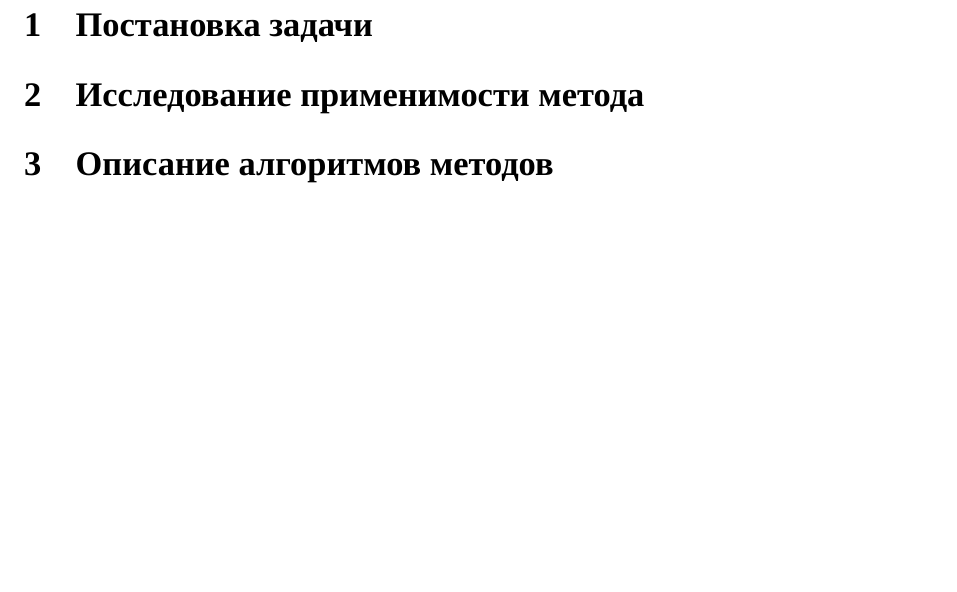
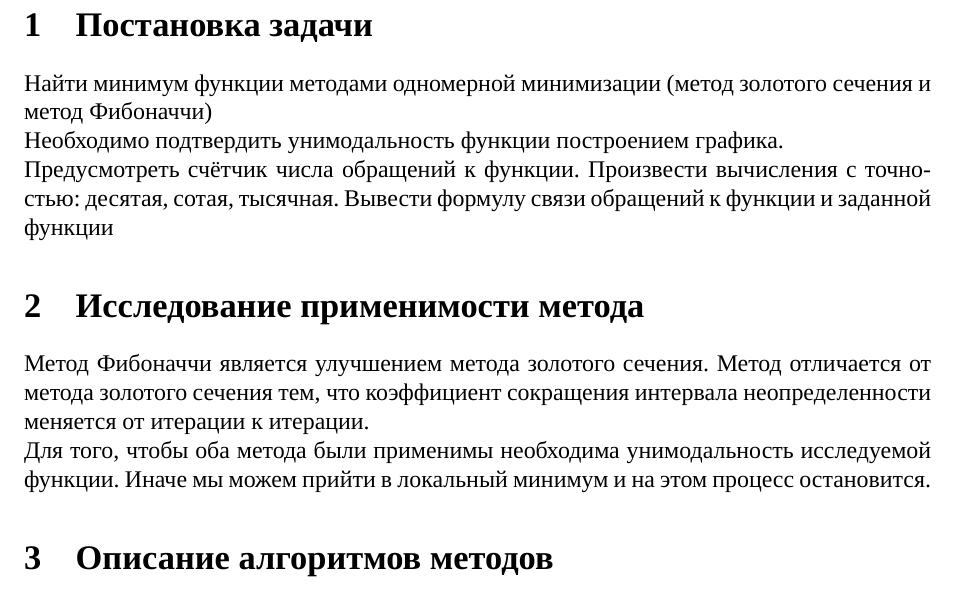
Before and after one commit to zuevval/mo2020, a LaTeX document (lab3/report/main.tex, which reads lab3/report/body.tex): part of page 2 of 2 before the commit and part of page 2 of 3 after it, cut so that both start at the same text, the shorter picture padded with empty space. Compiled offline with XeLaTeX; a missing font is replaced by an installed copy or a similar font.

Commit message:
Постановка, применимость и алгоритм метода Фибоначчи

```diff
--- a/lab3/report/body.tex
+++ b/lab3/report/body.tex
@@ -3,9 +3,14 @@
 \begin{document}
 
 	\section{Постановка задачи}
-
+	Найти минимум функции методами одномерной минимизации (метод золотого сечения и метод Фибоначчи)\\
+	Необходимо подтвердить унимодальность функции построением графика.\\
+	Предусмотреть счётчик числа обращений к функции.
+	Произвести вычисления с точностью: десятая, сотая, тысячная.
+	Вывести формулу связи обращений к функции и заданной функции
 	\section{Исследование применимости метода}
-
+	Метод Фибоначчи является улучшением метода золотого сечения. Метод отличается от метода золотого сечения тем, что коэффициент сокращения интервала неопределенности меняется от итерации к итерации.\\
+	Для того, чтобы оба метода были применимы необходима унимодальность исследуемой функции. Иначе мы можем прийти в локальный минимум и на этом процесс остановится.
 	\section{Описание алгоритмов методов}
 
 	\subsection{Метод золотого сечения}
@@ -14,3 +32,4 @@
+	\end{enumerate}
 
 	\section{Результаты решения задачи}
 
```
Also changed, not shown: lab3/report/body.tex (13 more changed lines).
